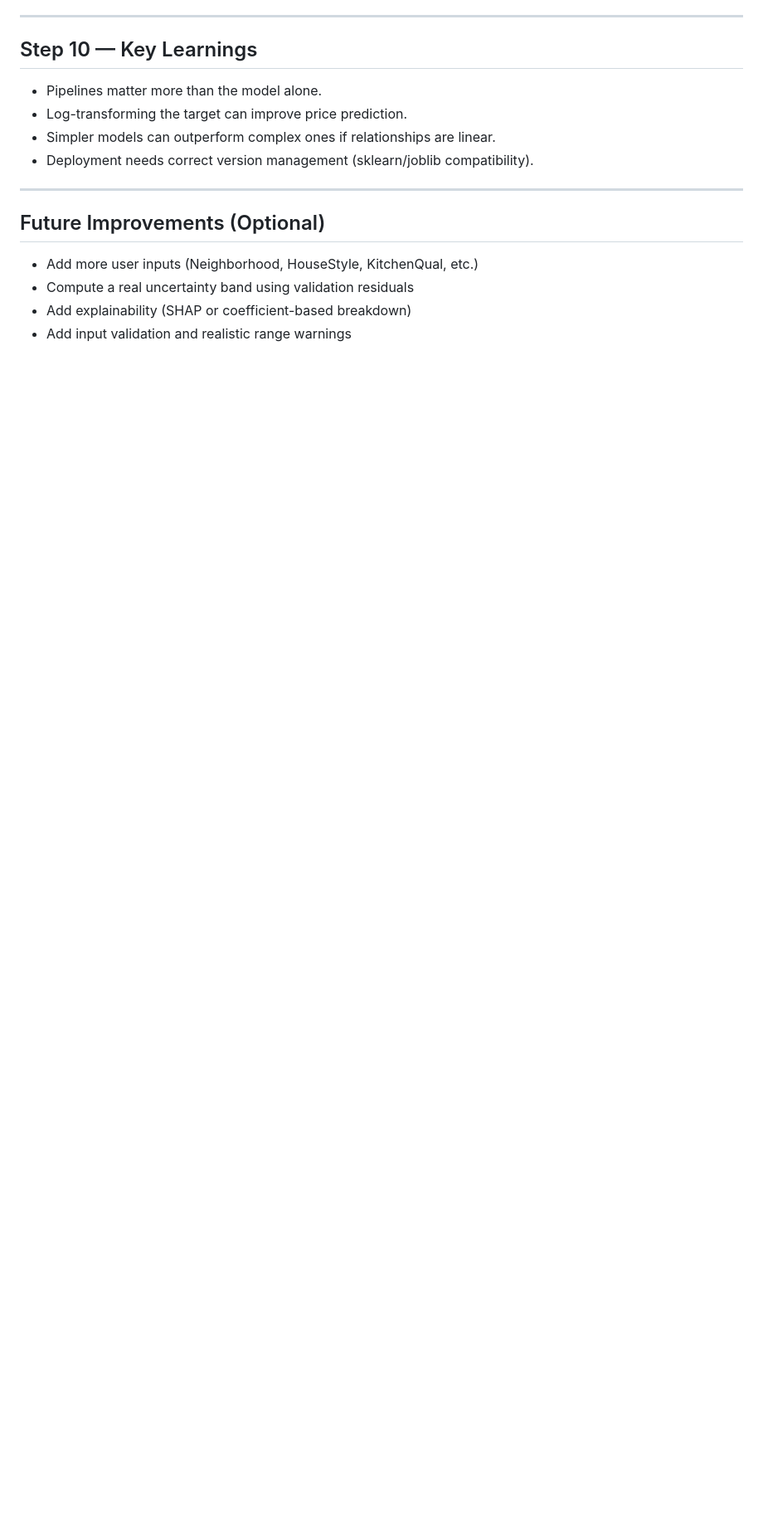
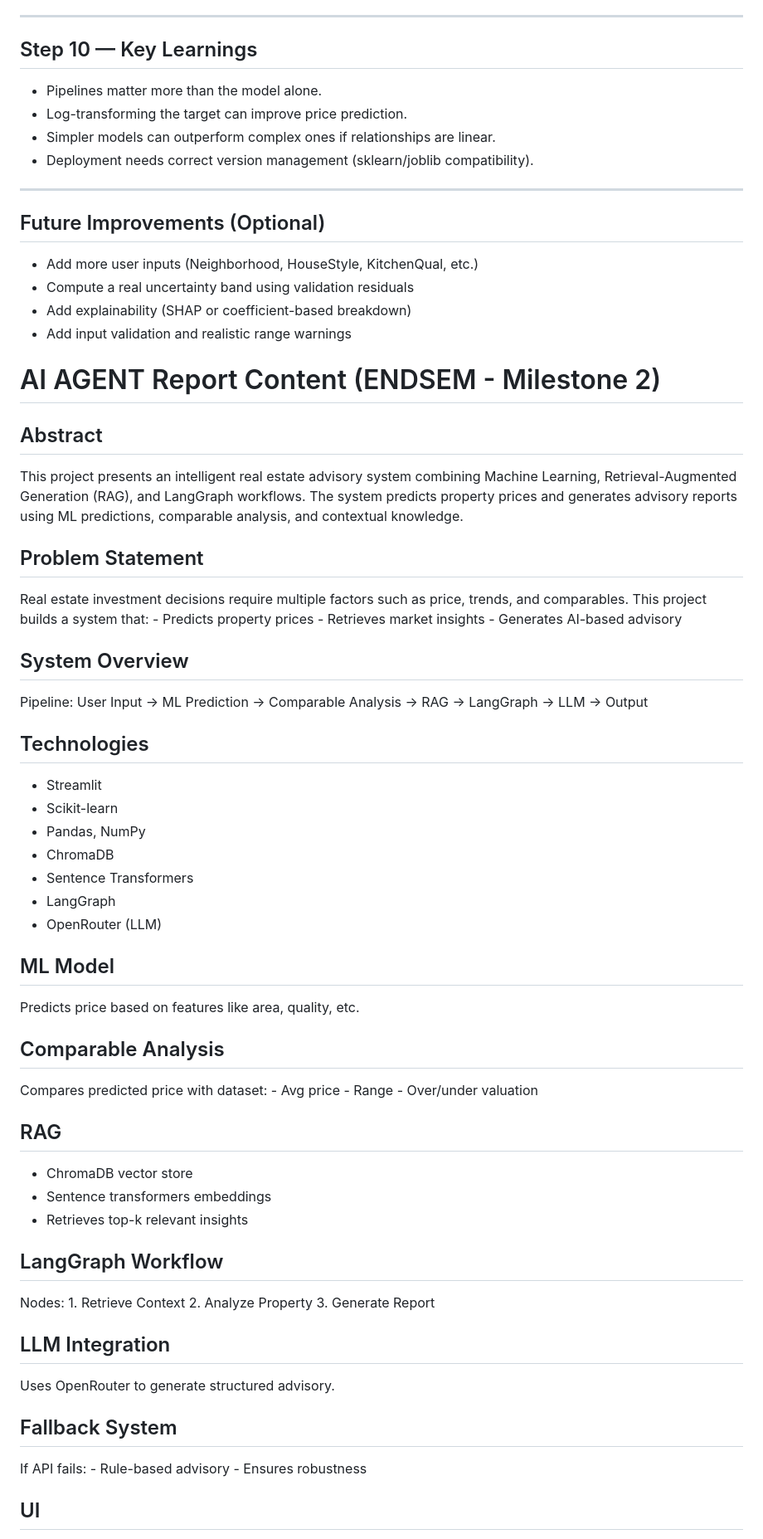
Before and after one commit to KatalKavya96/Property_Price_Prediction, a Markdown page: README.md, the part around one of its changes. Shown at 83% size. GitHub-like rendering; blank space fills up the shorter version.

```diff
--- a/README.md
+++ b/README.md
@@ -229,3 +229,65 @@ Deployment logic:
 - Compute a real uncertainty band using validation residuals
 - Add explainability (SHAP or coefficient-based breakdown)
 - Add input validation and realistic range warnings
+
+# AI AGENT Report Content (ENDSEM - Milestone 2)
+
+## Abstract
+
+This project presents an intelligent real estate advisory system
+combining Machine Learning, Retrieval-Augmented Generation (RAG), and
+LangGraph workflows. The system predicts property prices and generates
+advisory reports using ML predictions, comparable analysis, and
+contextual knowledge.
+
+## Problem Statement
+
+Real estate investment decisions require multiple factors such as price,
+trends, and comparables. This project builds a system that: - Predicts
+property prices - Retrieves market insights - Generates AI-based
+advisory
+
+## System Overview
+
+Pipeline: User Input → ML Prediction → Comparable Analysis → RAG →
+LangGraph → LLM → Output
+
+## Technologies
+
+-   Streamlit
+-   Scikit-learn
+-   Pandas, NumPy
+-   ChromaDB
+-   Sentence Transformers
+-   LangGraph
+-   OpenRouter (LLM)
+
+## ML Model
+
+Predicts price based on features like area, quality, etc.
+
+## Comparable Analysis
+
+Compares predicted price with dataset: - Avg price - Range - Over/under
+valuation
+
+## RAG
+
+-   ChromaDB vector store
+-   Sentence transformers embeddings
+-   Retrieves top-k relevant insights
+
+## LangGraph Workflow
+
+Nodes: 1. Retrieve Context 2. Analyze Property 3. Generate Report
+
+## LLM Integration
+
+Uses OpenRouter to generate structured advisory.
+
+## Fallback System
+
+If API fails: - Rule-based advisory - Ensures robustness
+
+## UI
+
```
Also changed, not shown: other parts of README.md (+37 -0 lines).
